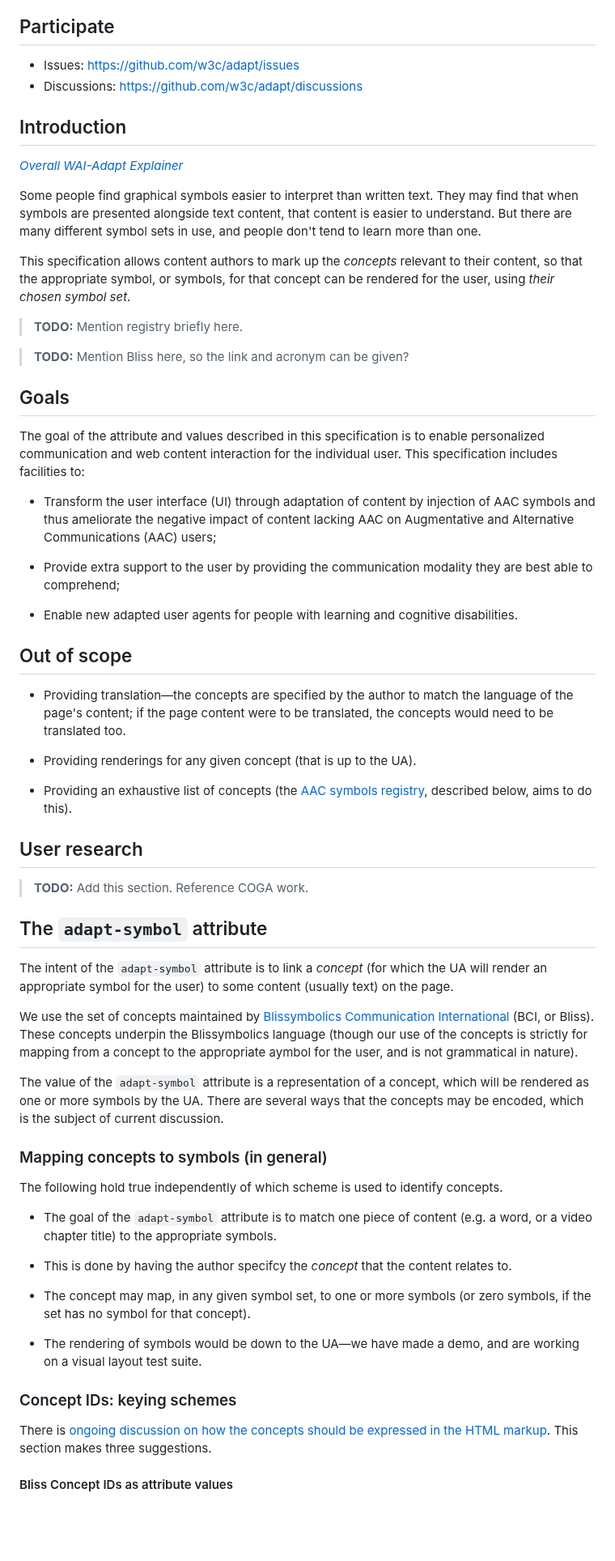
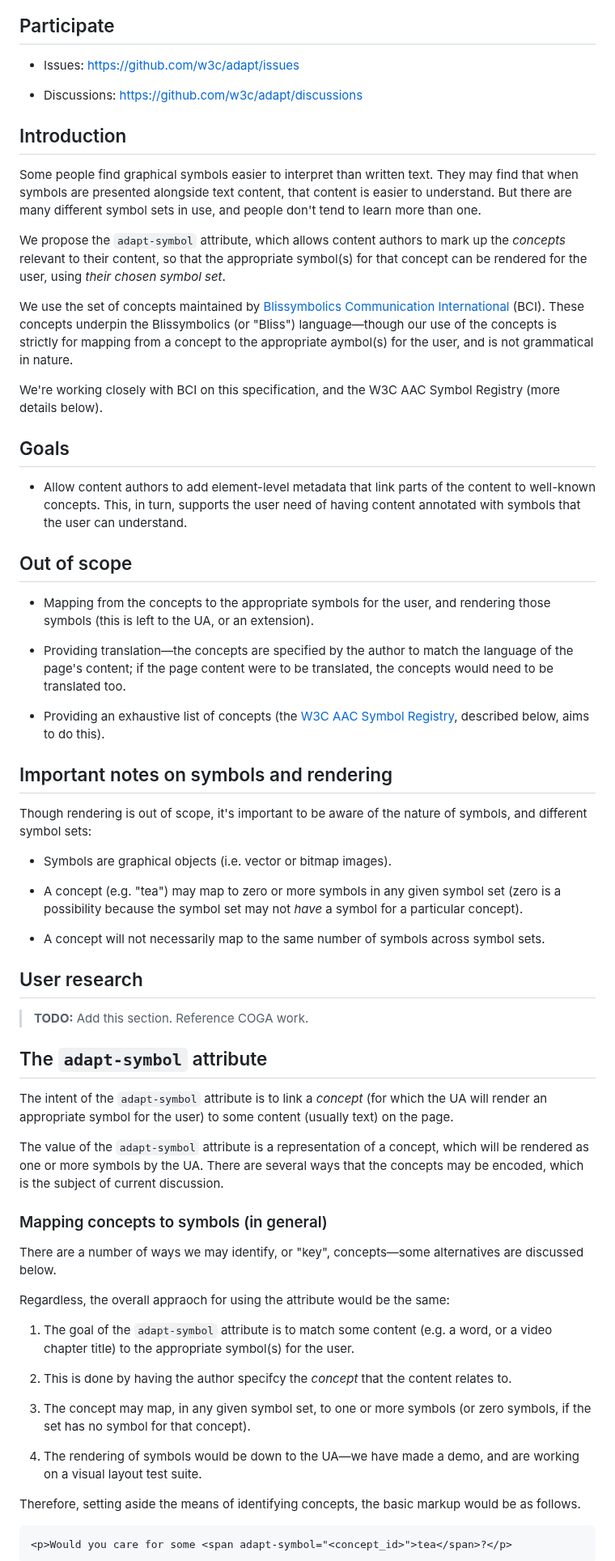
Before and after one commit to w3c/adapt, a Markdown page: explainers/symbols.md, the part around one of its changes. Shown at 81% size. GitHub-like rendering; blank space fills up the shorter version.

Commit message:
More symbols explainer improvements - clarity, brevity, structure

````diff
--- a/explainers/symbols.md
+++ b/explainers/symbols.md
@@ -7,48 +7,47 @@
 ## Participate
 
 * Issues: https://github.com/w3c/adapt/issues
+
 * Discussions: https://github.com/w3c/adapt/discussions
 
 ## Introduction
 
-_[Overall WAI-Adapt Explainer](README.md)_
+<!-- _[Overall WAI-Adapt Explainer](README.md)_ -->
 
 Some people find graphical symbols easier to interpret than written text.
 They may find that when symbols are presented alongside text content, that content is easier to understand.
 But there are many different symbol sets in use, and people don't tend to learn more than one.
 
-This specification allows content authors to mark up the _concepts_ relevant to their content,
-so that the appropriate symbol, or symbols, for that concept can be rendered for the user,
+We propose the `adapt-symbol` attribute, which allows content authors to mark up the _concepts_ relevant to their content,
+so that the appropriate symbol(s) for that concept can be rendered for the user,
 using _their chosen symbol set_.
 
-> **TODO:** Mention registry briefly here.
+We use the set of concepts maintained by [Blissymbolics Communication International](https://www.blissymbolics.org/) (BCI).
+These concepts underpin the Blissymbolics (or "Bliss") language&mdash;though our use of the concepts is strictly for mapping from a concept to the appropriate aymbol(s) for the user, and is not grammatical in nature.
 
-> **TODO:** Mention Bliss here, so the link and acronym can be given?
+We're working closely with BCI on this specification, and the W3C AAC Symbol Registry (more details below).
 
 ## Goals
 
-The goal of the attribute and values described in this specification is
-to enable personalized communication and web content interaction for the
-individual user. This specification includes facilities to:
-
-- Transform the user interface (UI) through adaptation of content by
-  injection of AAC symbols and thus ameliorate the negative impact of
-  content lacking AAC on Augmentative and Alternative Communications
-  (AAC) users;
-
-- Provide extra support to the user by providing the communication
-  modality they are best able to comprehend;
-
-- Enable new adapted user agents for people with learning and cognitive
-  disabilities.
+* Allow content authors to add element-level metadata that link parts of the content to well-known concepts. This, in turn, supports the user need of having content annotated with symbols that the user can understand.
 
 ## Out of scope
 
+* Mapping from the concepts to the appropriate symbols for the user, and rendering those symbols (this is left to the UA, or an extension).
+
 * Providing translation&mdash;the concepts are specified by the author to match the language of the page's content; if the page content were to be translated, the concepts would need to be translated too.
 
-* Providing renderings for any given concept (that is up to the UA).
+* Providing an exhaustive list of concepts (the [W3C AAC Symbol Registry](#the-aac-symbols-registry), described below, aims to do this).
 
-* Providing an exhaustive list of concepts (the [AAC symbols registry](#aac-symbols-registry), described below, aims to do this).
+## Important notes on symbols and rendering
+
+Though rendering is out of scope, it's important to be aware of the nature of symbols, and different symbol sets:
+
+* Symbols are graphical objects (i.e. vector or bitmap images).
+
+* A concept (e.g. "tea") may map to zero or more symbols in any given symbol set (zero is a possibility because the symbol set may not _have_ a symbol for a particular concept).
+
+* A concept will not necessarily map to the same number of symbols across symbol sets.
 
 ## User research
 
@@ -58,25 +57,25 @@ individual user. This specification includes facilities to:
 
 The intent of the `adapt-symbol` attribute is to link a _concept_ (for which the UA will render an appropriate symbol for the user) to some content (usually text) on the page.
 
-We use the set of concepts maintained by [Blissymbolics Communication International](https://www.blissymbolics.org/) (BCI, or Bliss). These concepts underpin the Blissymbolics language (though our use of the concepts is strictly for mapping from a concept to the appropriate aymbol for the user, and is not grammatical in nature).
-
 The value of the `adapt-symbol` attribute is a representation of a concept, which will be rendered as one or more symbols by the UA. There are several ways that the concepts may be encoded, which is the subject of current discussion.
 
 ### Mapping concepts to symbols (in general)
 
-The following hold true independently of which scheme is used to identify concepts.
+There are a number of ways we may identify, or "key", concepts&mdash;some alternatives are discussed below.
 
-* The goal of the `adapt-symbol` attribute is to match one piece of content (e.g. a word, or a video chapter title) to the appropriate symbols.
+Regardless, the overall appraoch for using the attribute would be the same:
 
-* This is done by having the author specifcy the _concept_ that the content relates to.
+1. The goal of the `adapt-symbol` attribute is to match some content (e.g. a word, or a video chapter title) to the appropriate symbol(s) for the user.
 
-* The concept may map, in any given symbol set, to one or more symbols (or zero symbols, if the set has no symbol for that concept).
+2. This is done by having the author specifcy the _concept_ that the content relates to.
 
-* The rendering of symbols would be down to the UA&mdash;we have made a demo, and are working on a visual layout test suite.
+3. The concept may map, in any given symbol set, to one or more symbols (or zero symbols, if the set has no symbol for that concept).
 
-### Concept IDs: keying schemes
+4. The rendering of symbols would be down to the UA&mdash;we have made a demo, and are working on a visual layout test suite.
 
-There is [ongoing discussion on how the concepts should be expressed in the HTML markup](https://github.com/w3c/adapt/issues/240). This section makes three suggestions.
+Therefore, setting aside the means of identifying concepts, the basic markup would be as follows.
 
-#### Bliss Concept IDs as attribute values
+```html
+<p>Would you care for some <span adapt-symbol="<concept_id>">tea</span>?</p>
+```
 
````
Also changed, not shown: other parts of explainers/symbols.md (+76 -33 lines).
